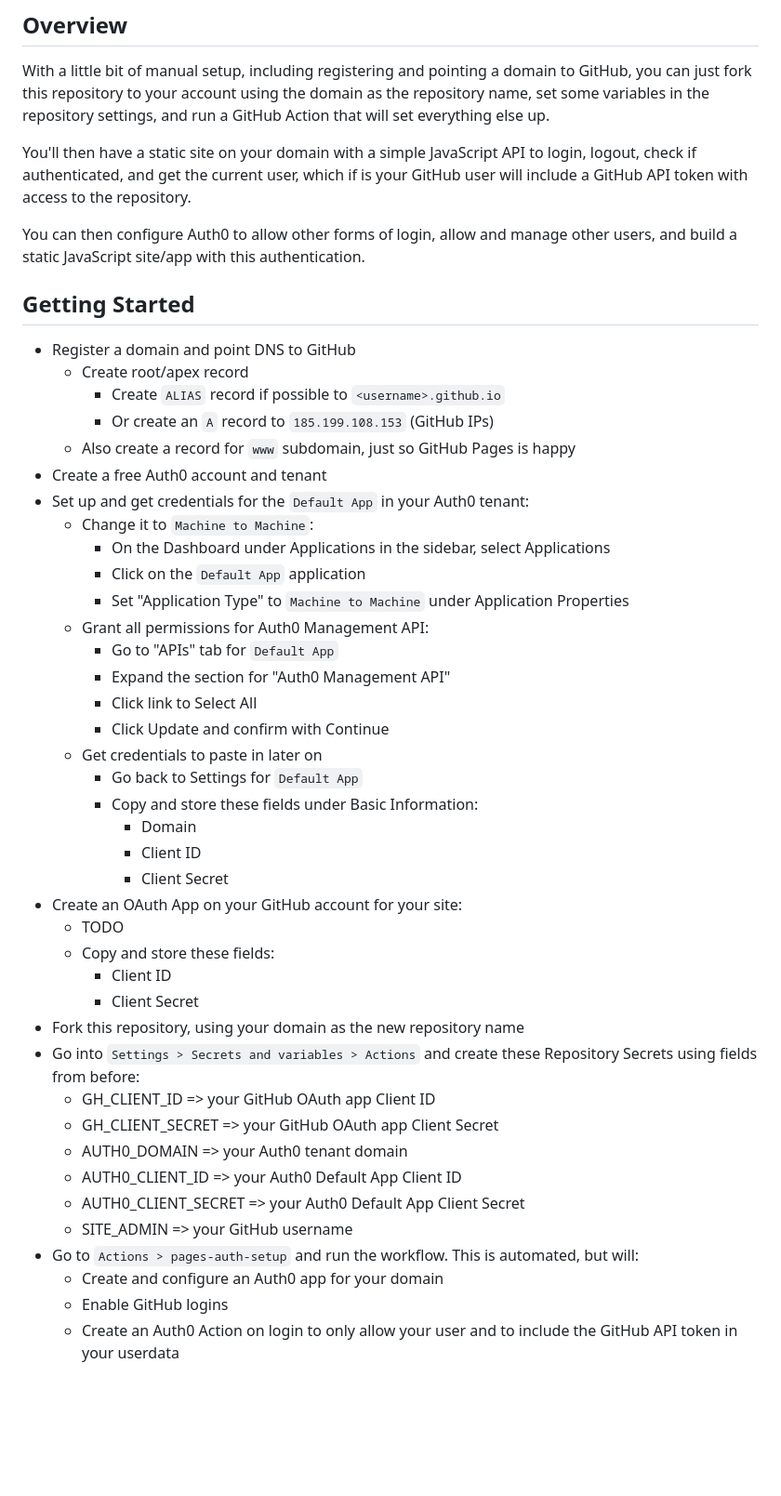
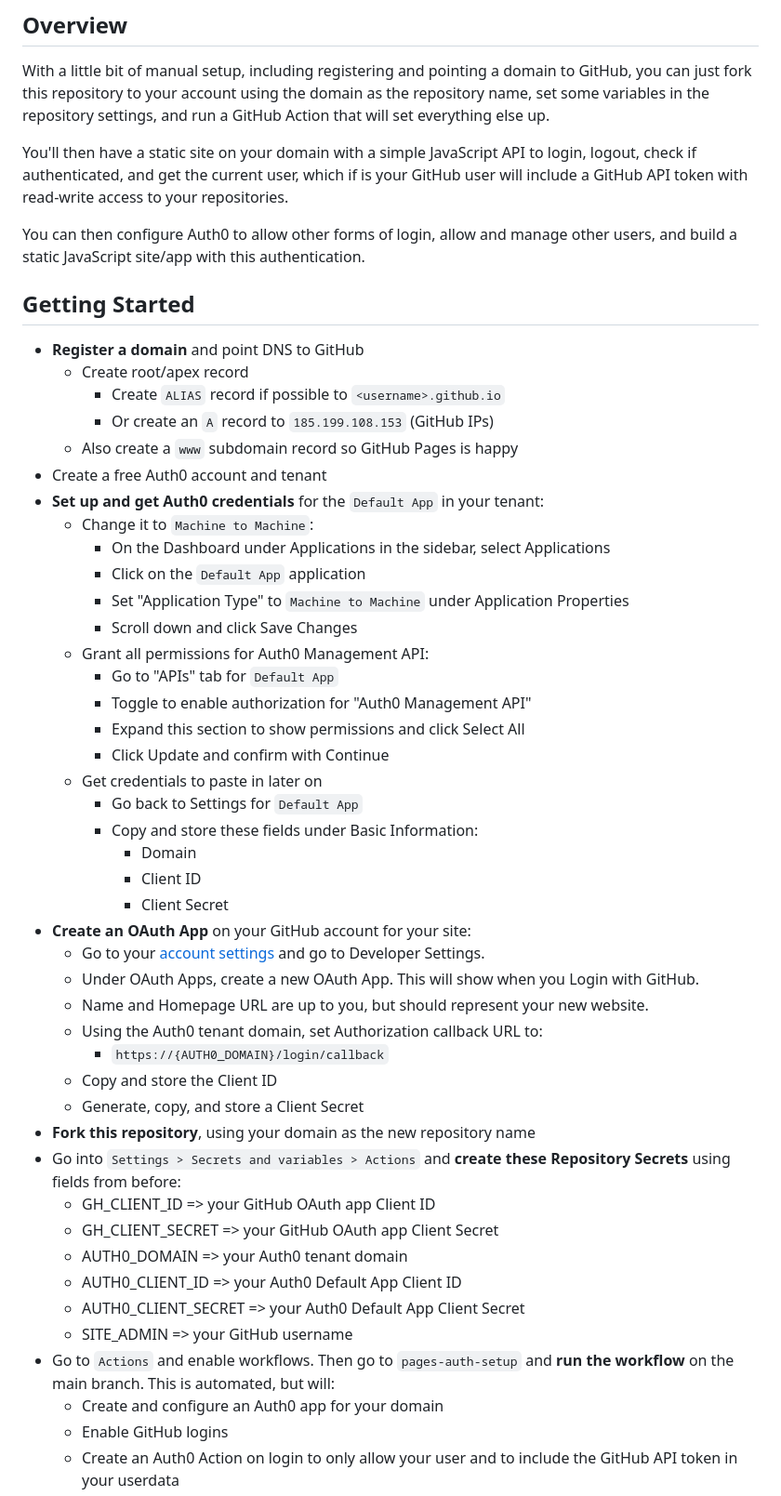
Before and after one commit to progrium/gh-pages-auth, a Markdown page: README.md, the part around the change printed below. Shown: that part at 93% size. Drawn GitHub-style; blank space fills up the shorter version.

Commit message:
minor fixes and additions to readme

```diff
--- a/README.md
+++ b/README.md
@@ -4,26 +4,27 @@ Setup GitHub Pages with Auth0 authentication
 ## Overview
 With a little bit of manual setup, including registering and pointing a domain to GitHub, you can just fork this repository to your account using the domain as the repository name, set some variables in the repository settings, and run a GitHub Action that will set everything else up.
 
-You'll then have a static site on your domain with a simple JavaScript API to login, logout, check if authenticated, and get the current user, which if is your GitHub user will include a GitHub API token with access to the repository.
+You'll then have a static site on your domain with a simple JavaScript API to login, logout, check if authenticated, and get the current user, which if is your GitHub user will include a GitHub API token with read-write access to your repositories.
 
 You can then configure Auth0 to allow other forms of login, allow and manage other users, and build a static JavaScript site/app with this authentication.
 
 ## Getting Started
-* Register a domain and point DNS to GitHub
+* **Register a domain** and point DNS to GitHub
   * Create root/apex record
     * Create `ALIAS` record if possible to `<username>.github.io`
     * Or create an `A` record to `185.199.108.153` (GitHub IPs)
-  * Also create a record for `www` subdomain, just so GitHub Pages is happy
+  * Also create a `www` subdomain record so GitHub Pages is happy
 * Create a free Auth0 account and tenant
-* Set up and get credentials for the `Default App` in your Auth0 tenant:
+* **Set up and get Auth0 credentials** for the `Default App` in your tenant:
   * Change it to `Machine to Machine`:
     * On the Dashboard under Applications in the sidebar, select Applications
     * Click on the `Default App` application
     * Set "Application Type" to `Machine to Machine` under Application Properties
+    * Scroll down and click Save Changes
   * Grant all permissions for Auth0 Management API:
     * Go to "APIs" tab for `Default App`
-    * Expand the section for "Auth0 Management API"
-    * Click link to Select All
+    * Toggle to enable authorization for "Auth0 Management API"
+    * Expand this section to show permissions and click Select All
     * Click Update and confirm with Continue
   * Get credentials to paste in later on
     * Go back to Settings for `Default App`
@@ -31,20 +32,23 @@ You can then configure Auth0 to allow other forms of login, allow and manage oth
       * Domain
       * Client ID
       * Client Secret
-* Create an OAuth App on your GitHub account for your site:
-  * TODO
-  * Copy and store these fields:
-    * Client ID
-    * Client Secret
-* Fork this repository, using your domain as the new repository name
-* Go into `Settings > Secrets and variables > Actions` and create these Repository Secrets using fields from before:
+* **Create an OAuth App** on your GitHub account for your site:
+  * Go to your [account settings](https://github.com/settings/profile) and go to Developer Settings.
+  * Under OAuth Apps, create a new OAuth App. This will show when you Login with GitHub.
+  * Name and Homepage URL are up to you, but should represent your new website.
+  * Using the Auth0 tenant domain, set Authorization callback URL to:
+    * `https://{AUTH0_DOMAIN}/login/callback`
+  * Copy and store the Client ID
+  * Generate, copy, and store a Client Secret
+* **Fork this repository**, using your domain as the new repository name
+* Go into `Settings > Secrets and variables > Actions` and **create these Repository Secrets** using fields from before:
   * GH_CLIENT_ID => your GitHub OAuth app Client ID
   * GH_CLIENT_SECRET => your GitHub OAuth app Client Secret
   * AUTH0_DOMAIN => your Auth0 tenant domain
   * AUTH0_CLIENT_ID => your Auth0 Default App Client ID
   * AUTH0_CLIENT_SECRET => your Auth0 Default App Client Secret
   * SITE_ADMIN => your GitHub username
-* Go to `Actions > pages-auth-setup` and run the workflow. This is automated, but will:
+* Go to `Actions` and enable workflows. Then go to `pages-auth-setup` and **run the workflow** on the main branch. This is automated, but will:
   * Create and configure an Auth0 app for your domain
   * Enable GitHub logins
   * Create an Auth0 Action on login to only allow your user and to include the GitHub API token in your userdata
```
Also changed, not shown: other parts of README.md (+23 -1 lines).
